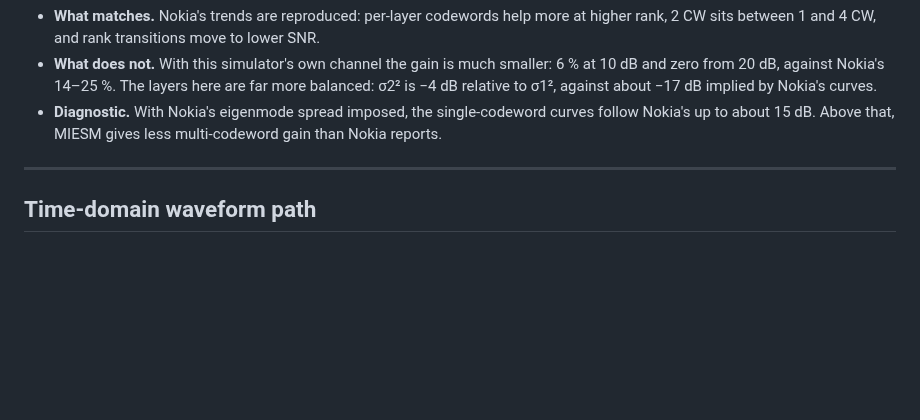
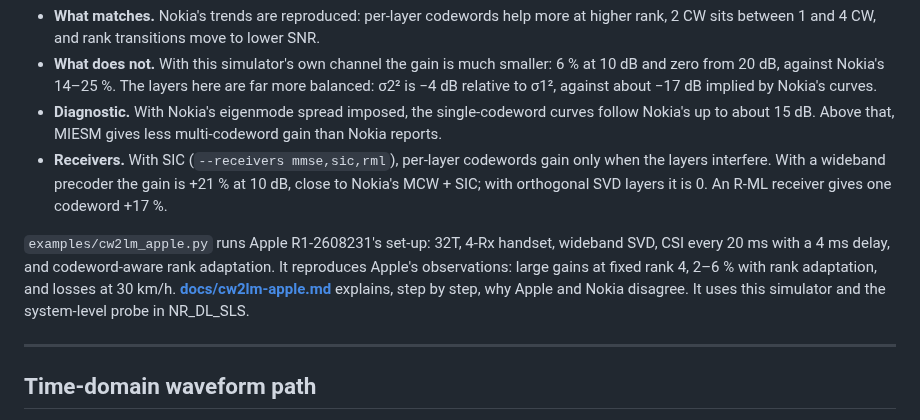
Before and after one commit to HelloSYQ/Claude, a Markdown page: README.md, the part around the change. Drawn GitHub-style; blank space fills up the shorter version.

```diff
--- a/README.md
+++ b/README.md
@@ -322,6 +322,18 @@ Nokia's digitized curves: see **[docs/cw2lm-nokia.md](docs/cw2lm-nokia.md)**.
 - **Diagnostic.** With Nokia's eigenmode spread imposed, the single-codeword
   curves follow Nokia's up to about 15 dB. Above that, MIESM gives less
   multi-codeword gain than Nokia reports.
+- **Receivers.** With SIC (`--receivers mmse,sic,rml`), per-layer codewords
+  gain only when the layers interfere. With a wideband precoder the gain is
+  +21 % at 10 dB, close to Nokia's MCW + SIC; with orthogonal SVD layers it
+  is 0. An R-ML receiver gives one codeword +17 %.
+
+`examples/cw2lm_apple.py` runs Apple R1-2608231's set-up: 32T, 4-Rx handset,
+wideband SVD, CSI every 20 ms with a 4 ms delay, and codeword-aware rank
+adaptation. It reproduces Apple's observations: large gains at fixed rank 4,
+2–6 % with rank adaptation, and losses at 30 km/h.
+**[docs/cw2lm-apple.md](docs/cw2lm-apple.md)** explains, step by step, why
+Apple and Nokia disagree. It uses this simulator and the system-level probe
+in NR_DL_SLS.
 
 ---
 
```
Also changed, not shown: docs/cw2lm-apple.md (added, +189 -0 lines), docs/cw2lm-nokia.md (+37 -2 lines), results/cw2lm_nokia_receivers.png (added), 4 other files.
